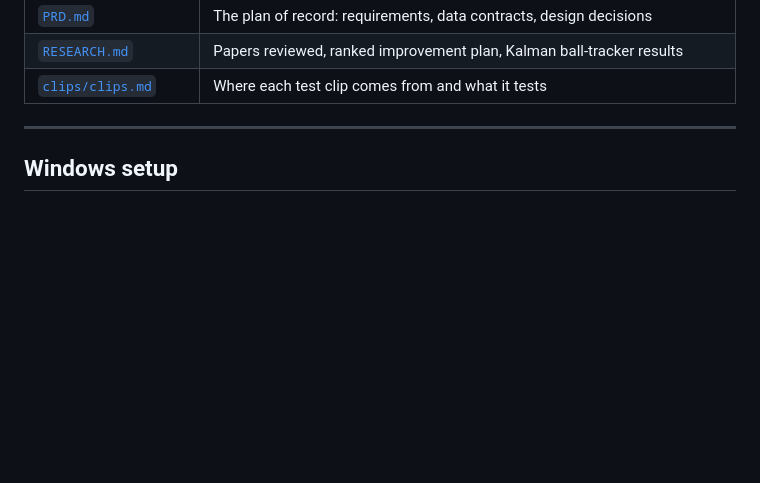
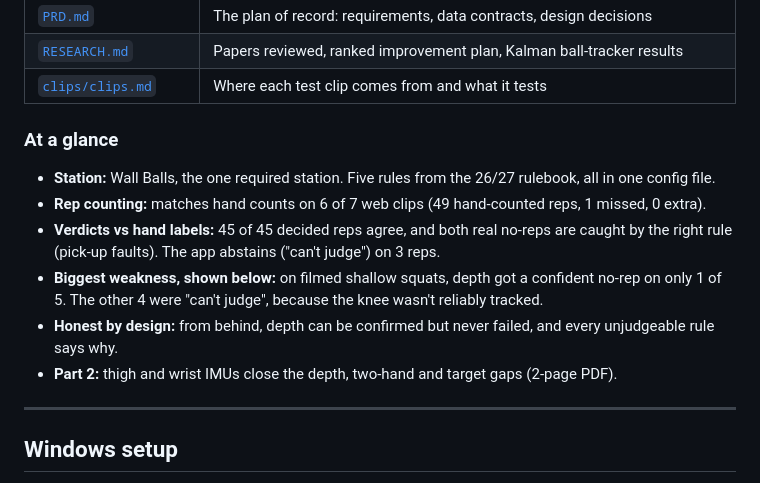
Before and after one commit to UdaiBatta/hyrox, a Markdown page: README.md, the part around one of its changes. Drawn GitHub-style; blank space fills up the shorter version.

```diff
--- a/README.md
+++ b/README.md
@@ -19,6 +19,16 @@ ball up and went straight into the squat without standing tall (WB-03).*
 | [`PRD.md`](PRD.md) | The plan of record: requirements, data contracts, design decisions |
 | [`RESEARCH.md`](RESEARCH.md) | Papers reviewed, ranked improvement plan, Kalman ball-tracker results |
 | [`clips/clips.md`](clips/clips.md) | Where each test clip comes from and what it tests |
+
+### At a glance
+- **Station:** Wall Balls, the one required station. Five rules from the 26/27 rulebook, all in one config file.
+- **Rep counting:** matches hand counts on 6 of 7 web clips (49 hand-counted reps, 1 missed, 0 extra).
+- **Verdicts vs hand labels:** 45 of 45 decided reps agree, and both real no-reps are caught by the right rule
+  (pick-up faults). The app abstains ("can't judge") on 3 reps.
+- **Biggest weakness, shown below:** on filmed shallow squats, depth got a confident no-rep on only 1 of 5. The
+  other 4 were "can't judge", because the knee wasn't reliably tracked.
+- **Honest by design:** from behind, depth can be confirmed but never failed, and every unjudgeable rule says why.
+- **Part 2:** thigh and wrist IMUs close the depth, two-hand and target gaps (2-page PDF).
 
 ---
 
```
Also changed, not shown: other parts of README.md (+21 -0 lines), docs/img/failure_shallow_cant_judge.png (added).
